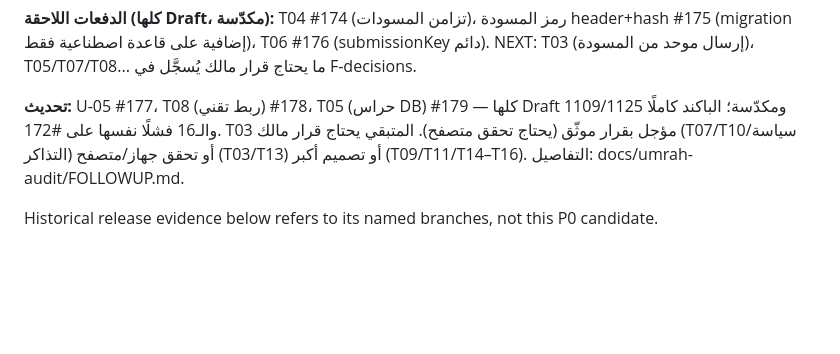
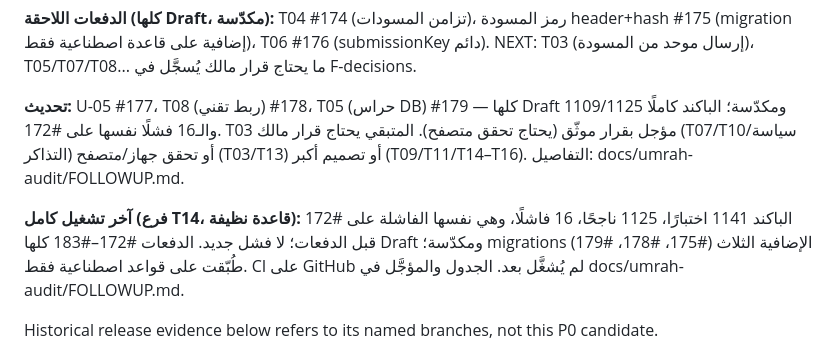
Before and after one commit to abdalhgali-cmd/nasaem-platform, a Markdown page: TASKS.md, the part around the change. Rendered like a GitHub page; blank space fills up the shorter version.

```diff
--- a/TASKS.md
+++ b/TASKS.md
@@ -13,6 +13,8 @@ Owner approved implementation of the audit plan. Branch: `fix/umrah-p0-draft-pri
 **الدفعات اللاحقة (كلها Draft، مكدّسة):** T04 #174 (تزامن المسودات)، رمز المسودة header+hash #175 (migration إضافية على قاعدة اصطناعية فقط)، T06 #176 (submissionKey دائم). NEXT: T03 (إرسال موحد من المسودة)، T05/T07/T08... ما يحتاج قرار مالك يُسجَّل في F-decisions.
 
 **تحديث:** U-05 #177، T08 (ربط تقني) #178، T05 (حراس DB) #179 — كلها Draft ومكدّسة؛ الباكند كاملًا 1109/1125 والـ16 فشلًا نفسها على #172. T03 مؤجل بقرار موثّق (يحتاج تحقق متصفح). المتبقي يحتاج قرار مالك (T07/T10/سياسة التذاكر) أو تحقق جهاز/متصفح (T03/T13) أو تصميم أكبر (T09/T11/T14–T16). التفاصيل: docs/umrah-audit/FOLLOWUP.md.
+
+**آخر تشغيل كامل (فرع T14، قاعدة نظيفة):** الباكند 1141 اختبارًا، 1125 ناجحًا، 16 فاشلًا، وهي نفسها الفاشلة على #172 قبل الدفعات؛ لا فشل جديد. الدفعات #172–#183 كلها Draft ومكدّسة؛ migrations الإضافية الثلاث (#175، #178، #179) طُبّقت على قواعد اصطناعية فقط. CI على GitHub لم يُشغَّل بعد. الجدول والمؤجَّل في docs/umrah-audit/FOLLOWUP.md.
 
 Historical release evidence below refers to its named branches, not this P0 candidate.
 
```
Also changed, not shown: docs/umrah-audit/FOLLOWUP.md (+26 -0 lines).
